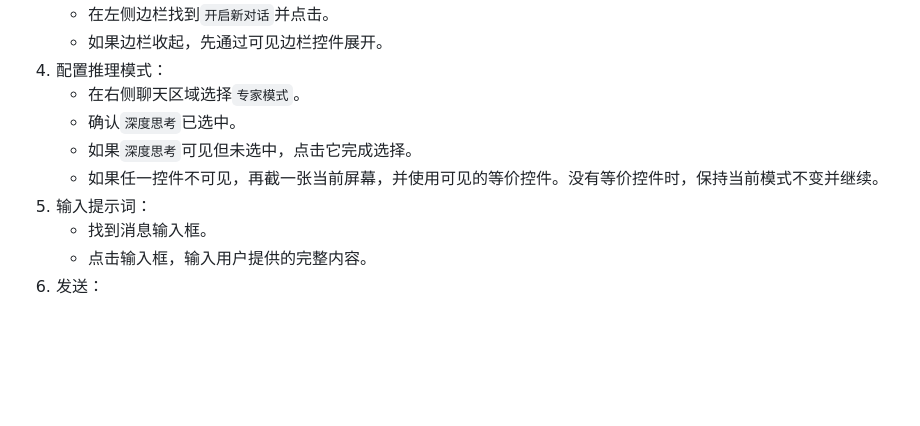
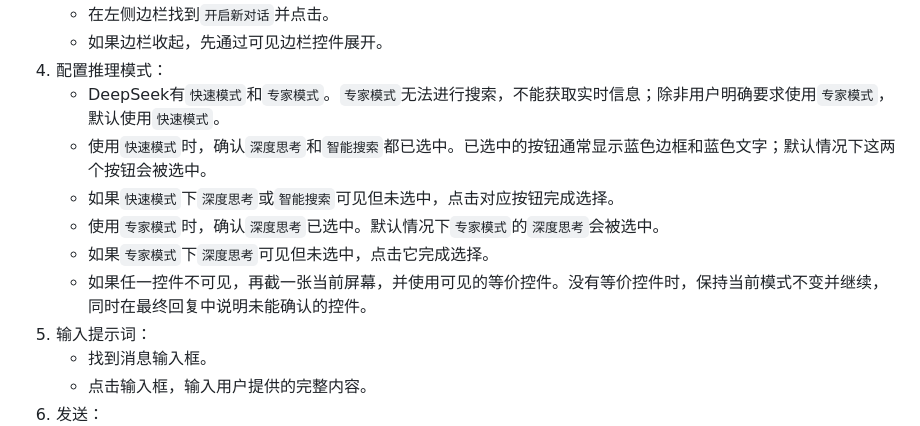
Before and after one commit to Stargazer1492/caffronix-agent-skills, a Markdown page: use-web-agent/SKILL.md, the part around the change. GitHub-like rendering; blank space fills up the shorter version.

Commit message:
docs: update DeepSeek web agent modes

```diff
--- a/use-web-agent/SKILL.md
+++ b/use-web-agent/SKILL.md
@@ -138,10 +138,12 @@ description: 使用Chrome操作ChatGPT、DeepSeek、Grok等网页版智能体，
    - 在左侧边栏找到`开启新对话`并点击。
    - 如果边栏收起，先通过可见边栏控件展开。
 4. 配置推理模式：
-   - 在右侧聊天区域选择`专家模式`。
-   - 确认`深度思考`已选中。
-   - 如果`深度思考`可见但未选中，点击它完成选择。
-   - 如果任一控件不可见，再截一张当前屏幕，并使用可见的等价控件。没有等价控件时，保持当前模式不变并继续。
+   - DeepSeek有`快速模式`和`专家模式`。`专家模式`无法进行搜索，不能获取实时信息；除非用户明确要求使用`专家模式`，默认使用`快速模式`。
+   - 使用`快速模式`时，确认`深度思考`和`智能搜索`都已选中。已选中的按钮通常显示蓝色边框和蓝色文字；默认情况下这两个按钮会被选中。
+   - 如果`快速模式`下`深度思考`或`智能搜索`可见但未选中，点击对应按钮完成选择。
+   - 使用`专家模式`时，确认`深度思考`已选中。默认情况下`专家模式`的`深度思考`会被选中。
+   - 如果`专家模式`下`深度思考`可见但未选中，点击它完成选择。
+   - 如果任一控件不可见，再截一张当前屏幕，并使用可见的等价控件。没有等价控件时，保持当前模式不变并继续，同时在最终回复中说明未能确认的控件。
 5. 输入提示词：
    - 找到消息输入框。
    - 点击输入框，输入用户提供的完整内容。
```
